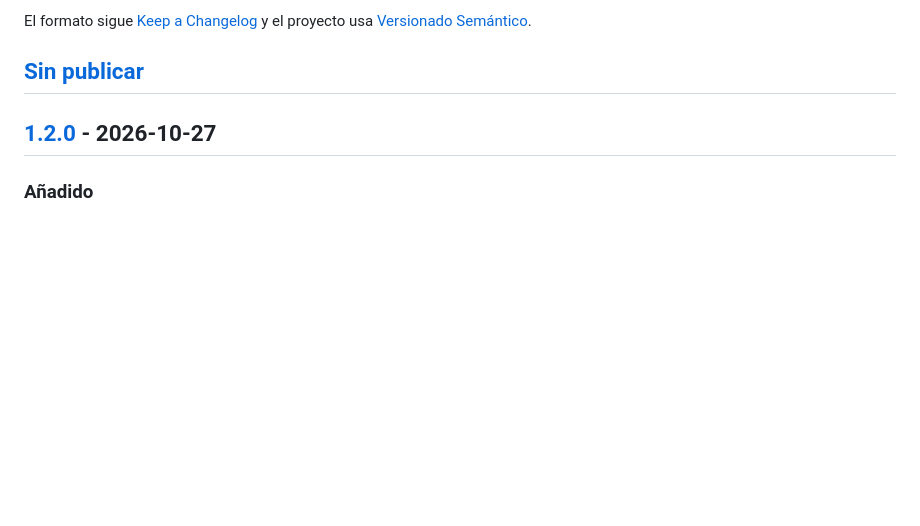
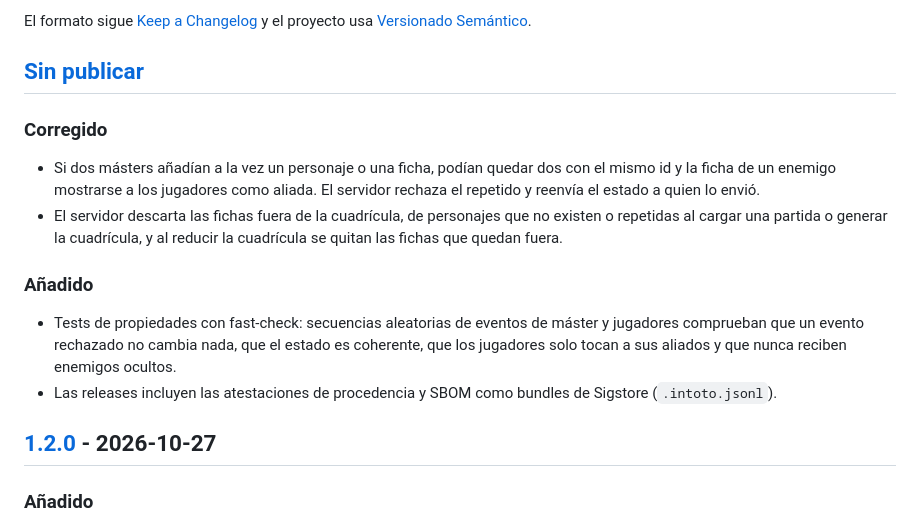
Before and after one commit to AlexandreColl/DnDMapBattle, a Markdown page: CHANGELOG.md, the part around the change. Drawn GitHub-style; blank space fills up the shorter version.

```diff
--- a/CHANGELOG.md
+++ b/CHANGELOG.md
@@ -5,6 +5,16 @@ Todos los cambios relevantes de este proyecto se documentan en este fichero.
 El formato sigue [Keep a Changelog](https://keepachangelog.com/es-ES/1.1.0/) y el proyecto usa [Versionado Semántico](https://semver.org/lang/es/).
 
 ## [Sin publicar]
+
+### Corregido
+
+- Si dos másters añadían a la vez un personaje o una ficha, podían quedar dos con el mismo id y la ficha de un enemigo mostrarse a los jugadores como aliada. El servidor rechaza el repetido y reenvía el estado a quien lo envió.
+- El servidor descarta las fichas fuera de la cuadrícula, de personajes que no existen o repetidas al cargar una partida o generar la cuadrícula, y al reducir la cuadrícula se quitan las fichas que quedan fuera.
+
+### Añadido
+
+- Tests de propiedades con fast-check: secuencias aleatorias de eventos de máster y jugadores comprueban que un evento rechazado no cambia nada, que el estado es coherente, que los jugadores solo tocan a sus aliados y que nunca reciben enemigos ocultos.
+- Las releases incluyen las atestaciones de procedencia y SBOM como bundles de Sigstore (`.intoto.jsonl`).
 
 ## [1.2.0] - 2026-10-27
 
```
Also changed, not shown: README.md (+3 -2 lines).
